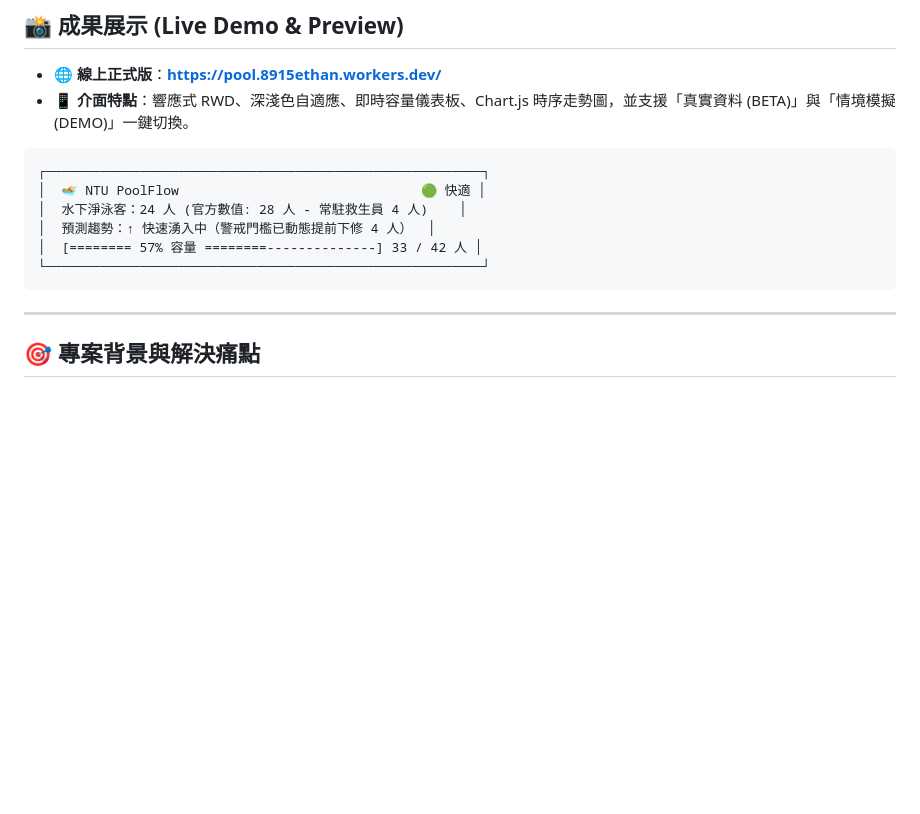
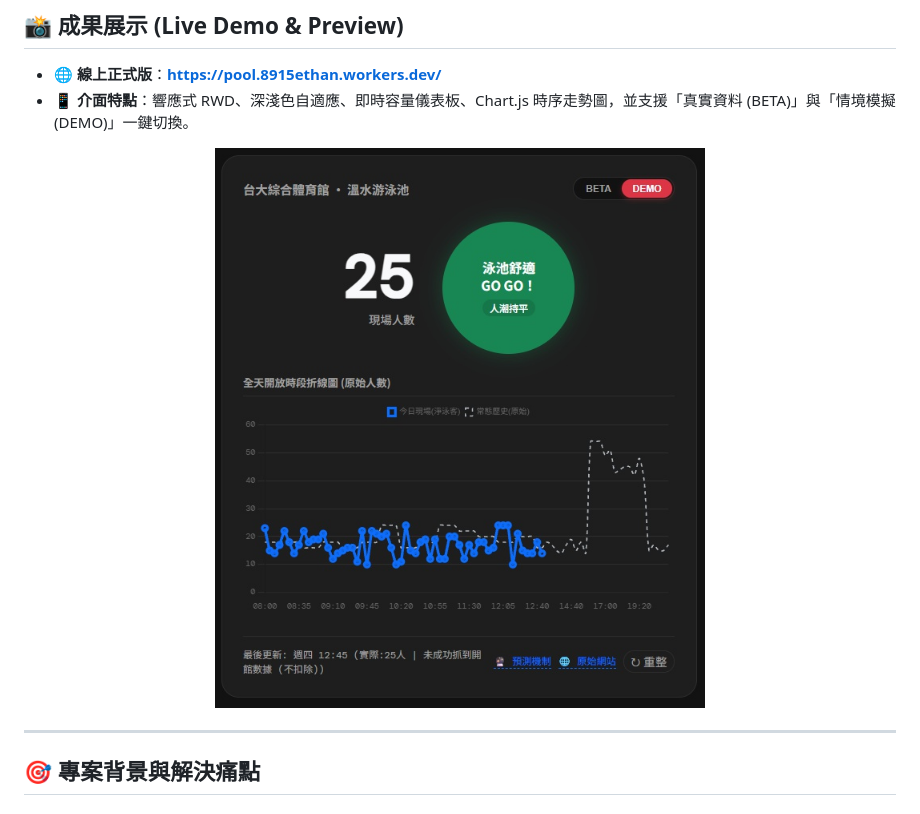
Before and after one commit to 8915ethan/ntu-pool, a Markdown page: README.md, the part around the change. Drawn GitHub-style; pictures changed too: docs/dashboard-preview.jpg (added); blank space fills up the shorter version.

Commit message:
docs: replace ascii preview card with dashboard-preview.jpg in README

````diff
--- a/README.md
+++ b/README.md
@@ -15,14 +15,9 @@
 - 🌐 **線上正式版**：[**https://pool.8915ethan.workers.dev/**](https://pool.8915ethan.workers.dev/)
 - 📱 **介面特點**：響應式 RWD、深淺色自適應、即時容量儀表板、Chart.js 時序走勢圖，並支援「真實資料 (BETA)」與「情境模擬 (DEMO)」一鍵切換。
 
-```text
-┌────────────────────────────────────────────────────────┐
-│  🏊 NTU PoolFlow                               🟢 快適 │
-│  水下淨泳客：24 人 (官方數值: 28 人 - 常駐救生員 4 人)    │
-│  預測趨勢：↑ 快速湧入中（警戒門檻已動態提前下修 4 人）  │
-│  [======== 57% 容量 ========--------------] 33 / 42 人 │
-└────────────────────────────────────────────────────────┘
-```
+<p align="center">
+  <img src="docs/dashboard-preview.jpg" alt="NTU PoolFlow Dashboard Preview" width="500" />
+</p>
 
 ---
 
````
